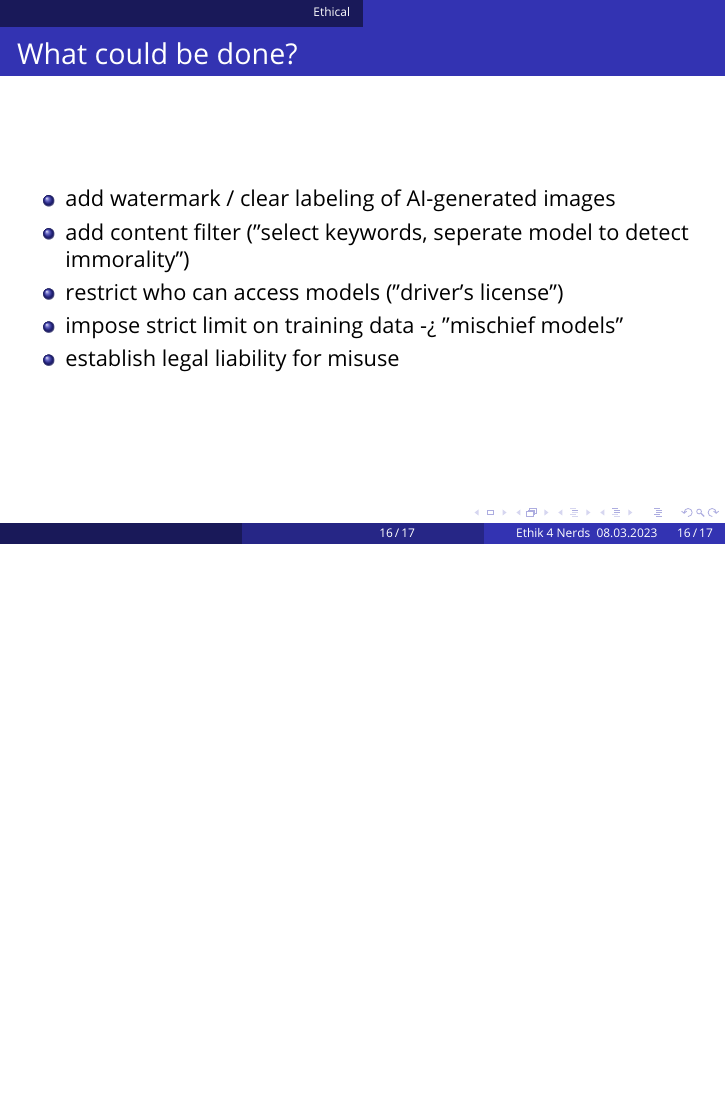
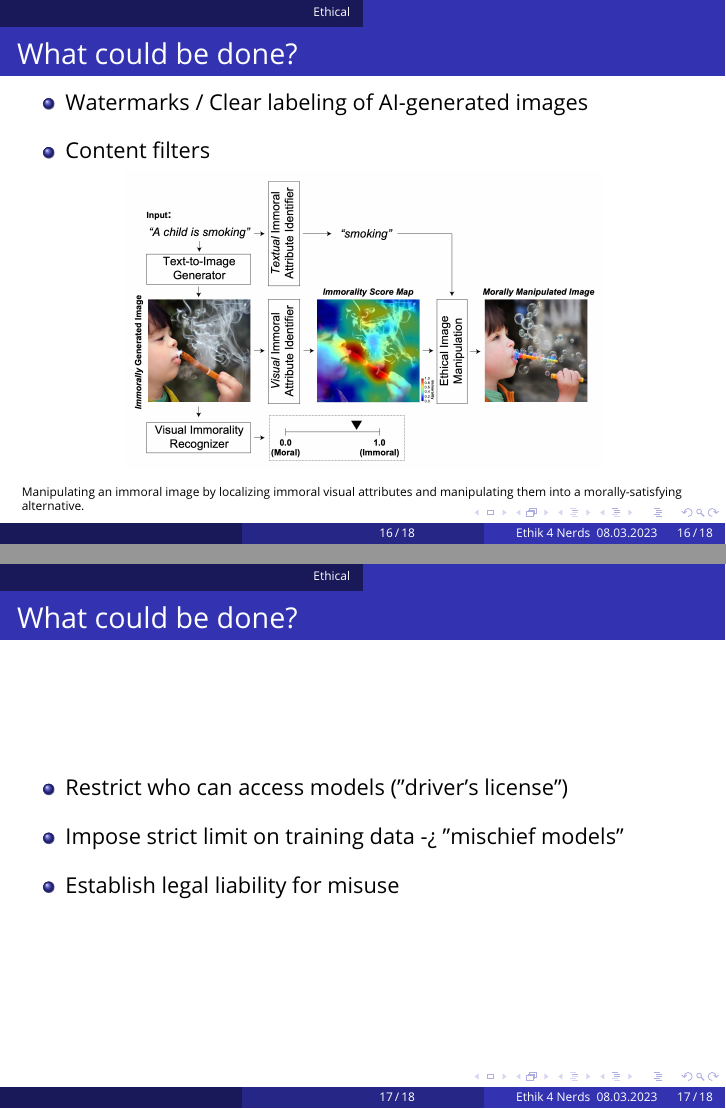
Before and after one commit to ManuelMuehlberger/e4n, LaTeX slides (slides/template.tex): page 18 of 19 before the commit and pages 18 and 19 of 20 after it, the two joined at a grey line, the shorter picture padded with empty space. Compiled offline with pdfLaTeX.

Commit message:
add images

```diff
--- a/slides/template.tex
+++ b/slides/template.tex
@@ -379,16 +379,29 @@
 % 	-> who is liable? programmer / business / user
 	\frametitle{What could be done?}
 	\begin{itemize}
-		\item add watermark / clear labeling of AI-generated images
-		\item add content filter ("select keywords, seperate model to detect immorality")
-		\item restrict who can access models ("driver's license")
-		\item impose strict limit on training data -> "mischief models"
-		\item establish legal liability for misuse
+		\setlength\itemsep{1em}
+		\item Watermarks / Clear labeling of AI-generated images
+		\item Content filters
+	\end{itemize}
+
+	\begin{figure}
+		\includegraphics[width=0.7\linewidth]{Images/CommonSenseMoralityCorrection.png}
+		\caption{\tiny Manipulating an immoral image by localizing immoral visual attributes and manipulating them into a morally-satisfying alternative. }
+	\end{figure}
+
+\end{frame}
+
+\begin{frame}
+	\frametitle{What could be done?}
+	\begin{itemize}
+		\setlength\itemsep{1em}
+		\item Restrict who can access models ("driver's license")
+		\item Impose strict limit on training data -> "mischief models"
+		\item Establish legal liability for misuse
 	\end{itemize}
 \end{frame}
 
 \section{Conclusion}
-
 
 
 %------------------------------------------------
```
Also changed, not shown: slides/Images/ColoradoStateFairWinner.png (added), slides/Images/CommonSenseMoralityCorrection.png (added), slides/Images/CommunityGuidelinesDALLE2.png (added), slides/Images/CommunityGuidelinesMidjourneyAI.png (added), slides/template.tex (8 more changed lines), 3 other files.
